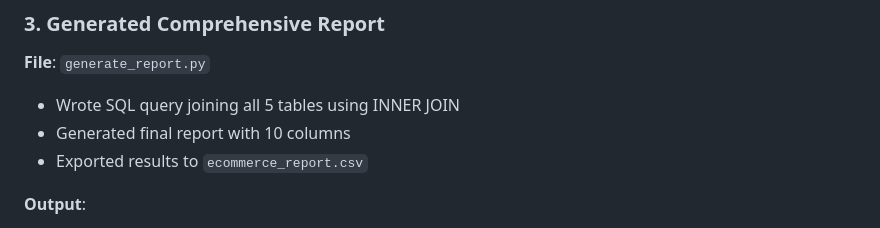
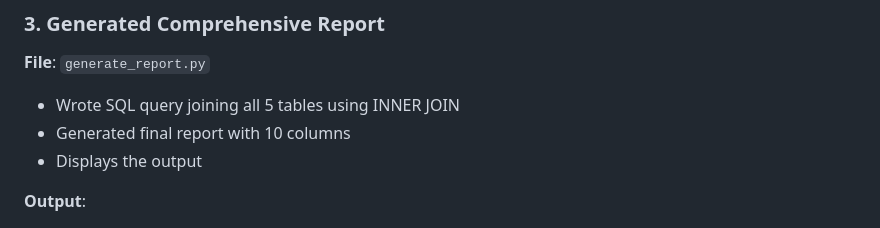
Before and after one commit to Deekshith1983/EcommerceDataEvaluation, a Markdown page: README.md, the part around the change. Rendered like a GitHub page.

Commit message:
Initial commit

```diff
--- a/README.md
+++ b/README.md
@@ -63,7 +63,7 @@ Created 5 CSV files with realistic Indian e-commerce data using **GitHub Copilot
 
 - Wrote SQL query joining all 5 tables using INNER JOIN
 - Generated final report with 10 columns
-- Exported results to `ecommerce_report.csv`
+- Displays the output
 
 **Output**:
 - 1,000 total records
```
